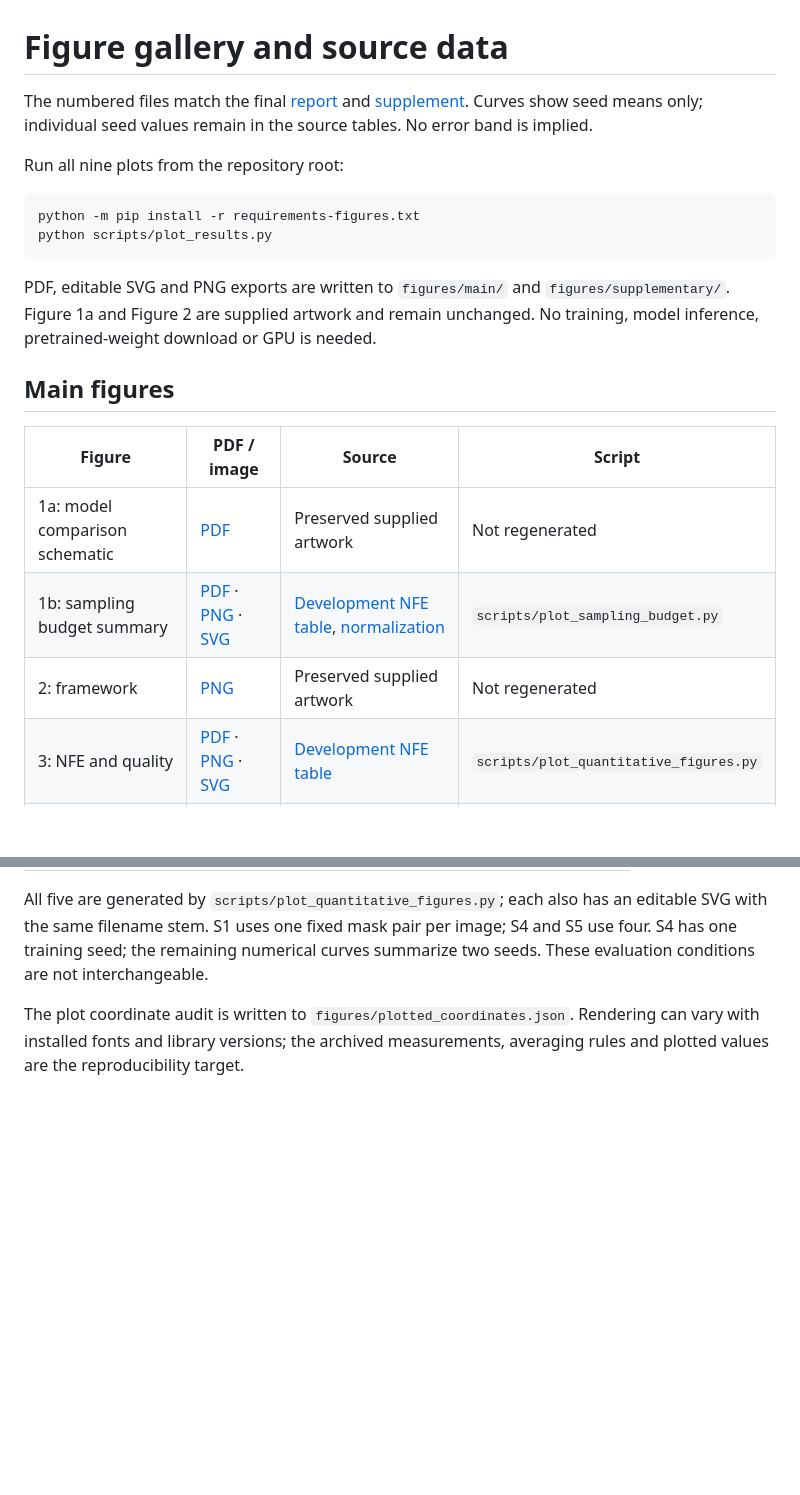
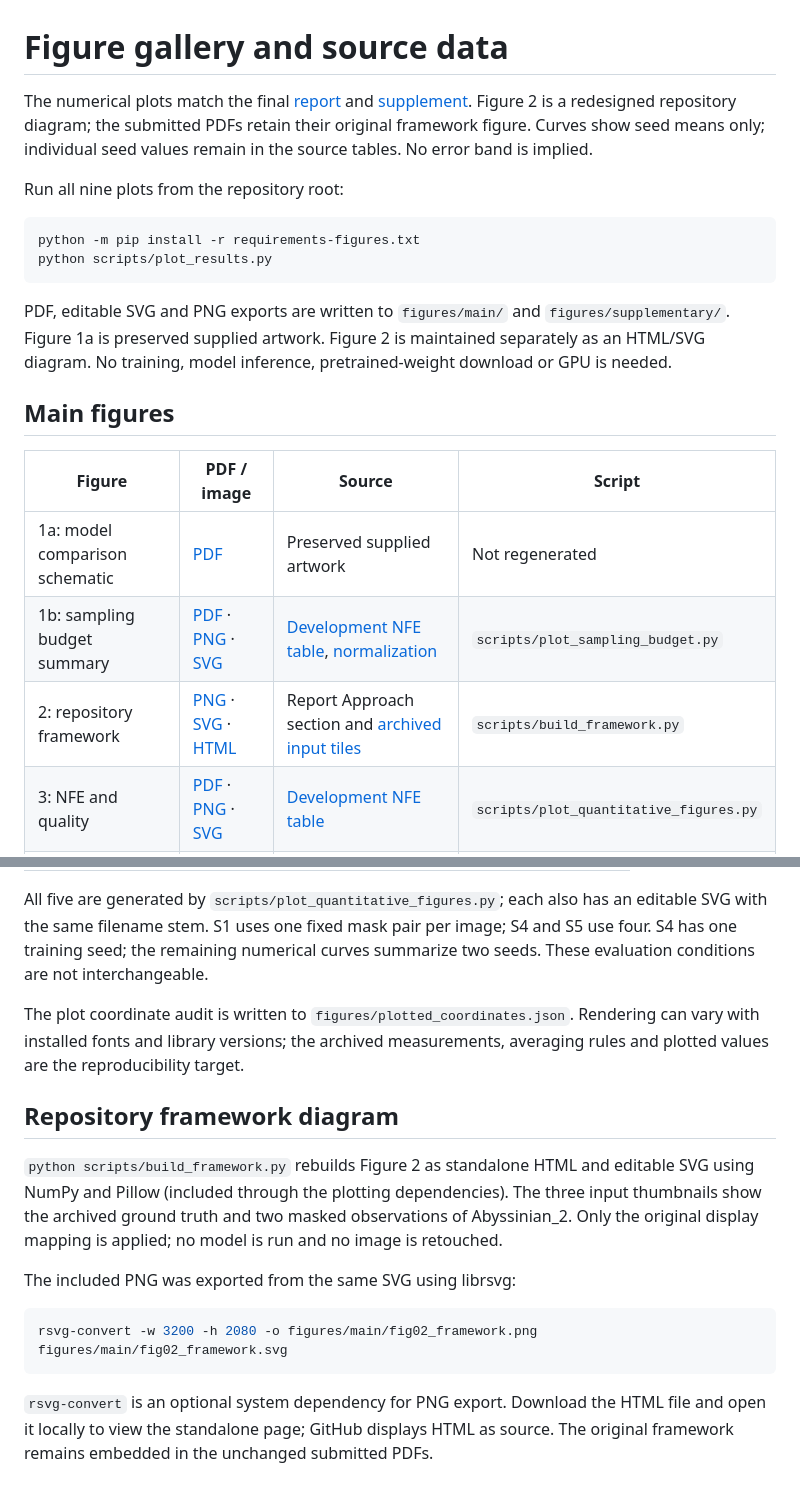
Before and after one commit to Yongji0427/flow-inpainting-study, a Markdown page: docs/FIGURES.md, 2 parts joined by grey strips. Rendered like a GitHub page; blank space fills up the shorter version.

````diff
--- a/docs/FIGURES.md
+++ b/docs/FIGURES.md
@@ -1,7 +1,8 @@
 # Figure gallery and source data
 
-The numbered files match the final [report](../paper/OneFlow_Report.pdf) and
-[supplement](../paper/OneFlow_Supplementary.pdf). Curves show seed means only;
+The numerical plots match the final [report](../paper/OneFlow_Report.pdf) and
+[supplement](../paper/OneFlow_Supplementary.pdf). Figure 2 is a redesigned repository
+diagram; the submitted PDFs retain their original framework figure. Curves show seed means only;
 individual seed values remain in the source tables. No error band is implied.
 
 Run all nine plots from the repository root:
@@ -12,8 +13,8 @@ python scripts/plot_results.py
 ```
 
 PDF, editable SVG and PNG exports are written to `figures/main/` and
-`figures/supplementary/`. Figure 1a and Figure 2 are supplied artwork and remain
-unchanged. No training, model inference, pretrained-weight download or GPU is needed.
+`figures/supplementary/`. Figure 1a is preserved supplied artwork. Figure 2 is maintained separately
+as an HTML/SVG diagram. No training, model inference, pretrained-weight download or GPU is needed.
 
 ## Main figures
 
@@ -21,7 +22,7 @@ unchanged. No training, model inference, pretrained-weight download or GPU is ne
 |---|---|---|---|
 | 1a: model comparison schematic | [PDF](../figures/main/fig01a_model_overview.pdf) | Preserved supplied artwork | Not regenerated |
 | 1b: sampling budget summary | [PDF](../figures/main/fig01b_sampling_budget.pdf) · [PNG](../figures/main/fig01b_sampling_budget.png) · [SVG](../figures/main/fig01b_sampling_budget.svg) | [Development NFE table](../results/development/figures_nfe_source.csv), [normalization](../results/figure_values/fig01b_provenance.json) | `scripts/plot_sampling_budget.py` |
-| 2: framework | [PNG](../figures/main/fig02_framework.png) | Preserved supplied artwork | Not regenerated |
+| 2: repository framework | [PNG](../figures/main/fig02_framework.png) · [SVG](../figures/main/fig02_framework.svg) · [HTML](../figures/main/fig02_framework.html) | Report Approach section and [archived input tiles](../results/qualitative/test_qualitative_tiles.npz) | `scripts/build_framework.py` |
 | 3: NFE and quality | [PDF](../figures/main/fig03_nfe_quality.pdf) · [PNG](../figures/main/fig03_nfe_quality.png) · [SVG](../figures/main/fig03_nfe_quality.svg) | [Development NFE table](../results/development/figures_nfe_source.csv) | `scripts/plot_quantitative_figures.py` |
 | 4: training dynamics | [PDF](../figures/main/fig04_training_dynamics.pdf) · [PNG](../figures/main/fig04_training_dynamics.png) · [SVG](../figures/main/fig04_training_dynamics.svg) | [EMA objectives](../results/development/figures_training_objectives.csv), [task quality](../results/development/figures_task_learning.csv) | `scripts/plot_quantitative_figures.py` |
 | 5: favorable and failed completions | [PDF](../figures/main/fig05_qualitative_results.pdf) · [PNG](../figures/main/fig05_qualitative_results.png) · [SVG](../figures/main/fig05_qualitative_results.svg) | [20 archived tiles](../results/qualitative/test_qualitative_tiles.npz), [selection provenance](../results/qualitative/test_qualitative_provenance.json) | `scripts/plot_qualitative_results.py` |
@@ -50,3 +51,20 @@ curves summarize two seeds. These evaluation conditions are not interchangeable.
 The plot coordinate audit is written to `figures/plotted_coordinates.json`.
 Rendering can vary with installed fonts and library versions; the archived
 measurements, averaging rules and plotted values are the reproducibility target.
+
+## Repository framework diagram
+
+`python scripts/build_framework.py` rebuilds Figure 2 as standalone HTML and editable SVG
+using NumPy and Pillow (included through the plotting dependencies). The three input
+thumbnails show the archived ground truth and two masked observations of Abyssinian_2.
+Only the original display mapping is applied; no model is run and no image is retouched.
+
+The included PNG was exported from the same SVG using librsvg:
+
+```bash
+rsvg-convert -w 3200 -h 2080 -o figures/main/fig02_framework.png figures/main/fig02_framework.svg
+```
+
+`rsvg-convert` is an optional system dependency for PNG export. Download the HTML file
+and open it locally to view the standalone page; GitHub displays HTML as source.
+The original framework remains embedded in the unchanged submitted PDFs.
````
Also changed, not shown: README.md (+10 -0 lines), docs/VALIDATION.md (+3 -2 lines), figures/main/fig02_framework.png, 6 other files.
